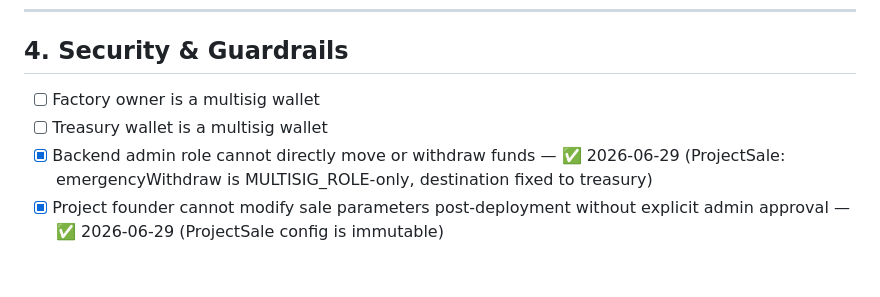
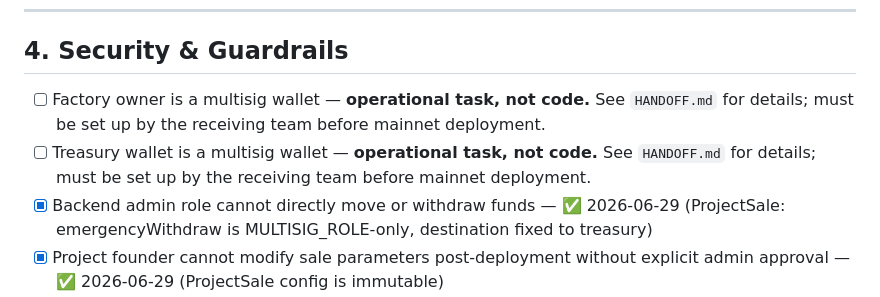
Before and after one commit to DigiMaaya/Springboard-contracts, a Markdown page: CHECKLIST.md, the part around the change. GitHub-like rendering; blank space fills up the shorter version.

```diff
--- a/CHECKLIST.md
+++ b/CHECKLIST.md
@@ -56,8 +56,8 @@
 
 ## 4. Security & Guardrails
 
-- [ ] Factory owner is a multisig wallet
-- [ ] Treasury wallet is a multisig wallet
+- [ ] Factory owner is a multisig wallet — **operational task, not code.** See `HANDOFF.md` for details; must be set up by the receiving team before mainnet deployment.
+- [ ] Treasury wallet is a multisig wallet — **operational task, not code.** See `HANDOFF.md` for details; must be set up by the receiving team before mainnet deployment.
 - [x] Backend admin role cannot directly move or withdraw funds — ✅ 2026-06-29 (ProjectSale: emergencyWithdraw is MULTISIG_ROLE-only, destination fixed to treasury)
 - [x] Project founder cannot modify sale parameters post-deployment without explicit admin approval — ✅ 2026-06-29 (ProjectSale config is immutable)
 - [x] Emergency pause available at contract level — ✅ 2026-06-29
```
Also changed, not shown: HANDOFF.md (added, +80 -0 lines).
